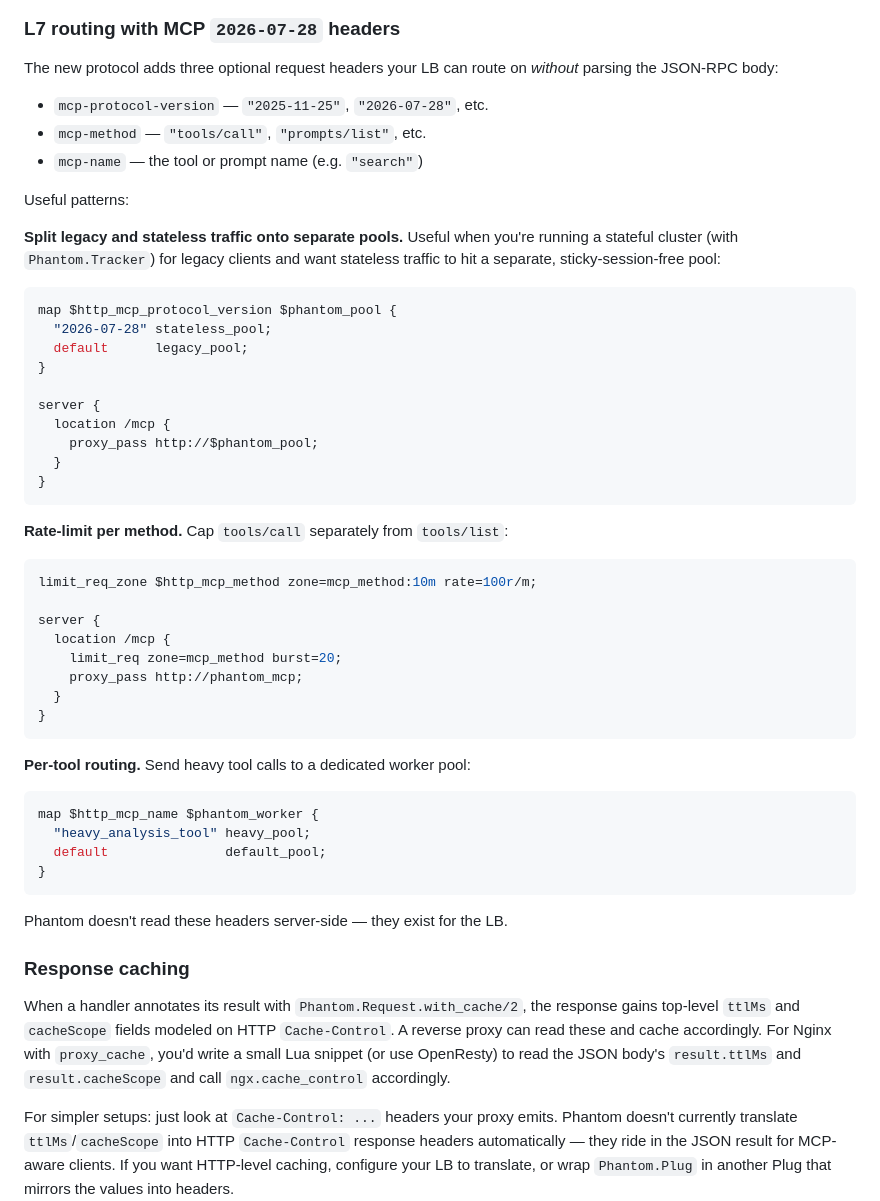
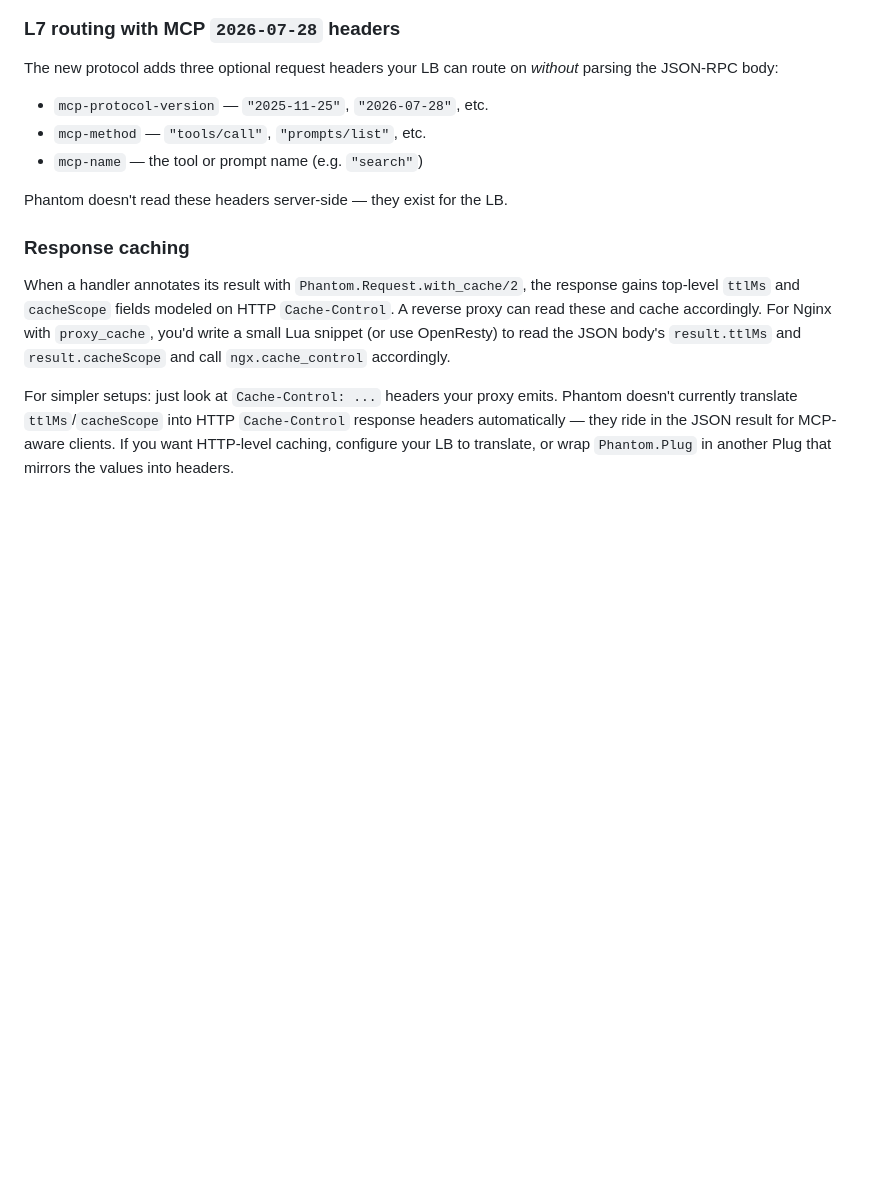
Before and after one commit to dbernheisel/phantom_mcp, a Markdown page: README.md, the part around the change. GitHub-like rendering; blank space fills up the shorter version.

Commit message:
Drop speculative L7 routing patterns from LB guide
The three nginx patterns under 'Useful patterns' (split traffic by
protocol version, per-method rate limiting, per-tool routing) were
speculative — not validated against a real deployment. Keep the
header list and the fact that Phantom doesn't read them server-side;
drop the unverified examples.

````diff
--- a/README.md
+++ b/README.md
@@ -772,48 +772,6 @@ The new protocol adds three optional request headers your LB can route on
 - `mcp-method` — `"tools/call"`, `"prompts/list"`, etc.
 - `mcp-name` — the tool or prompt name (e.g. `"search"`)
 
-Useful patterns:
-
-**Split legacy and stateless traffic onto separate pools.** Useful when
-you're running a stateful cluster (with `Phantom.Tracker`) for legacy
-clients and want stateless traffic to hit a separate, sticky-session-free
-pool:
-
-```nginx
-map $http_mcp_protocol_version $phantom_pool {
-  "2026-07-28" stateless_pool;
-  default      legacy_pool;
-}
-
-server {
-  location /mcp {
-    proxy_pass http://$phantom_pool;
-  }
-}
-```
-
-**Rate-limit per method.** Cap `tools/call` separately from `tools/list`:
-
-```nginx
-limit_req_zone $http_mcp_method zone=mcp_method:10m rate=100r/m;
-
-server {
-  location /mcp {
-    limit_req zone=mcp_method burst=20;
-    proxy_pass http://phantom_mcp;
-  }
-}
-```
-
-**Per-tool routing.** Send heavy tool calls to a dedicated worker pool:
-
-```nginx
-map $http_mcp_name $phantom_worker {
-  "heavy_analysis_tool" heavy_pool;
-  default               default_pool;
-}
-```
-
 Phantom doesn't read these headers server-side — they exist for the LB.
 
 ### Response caching
````
